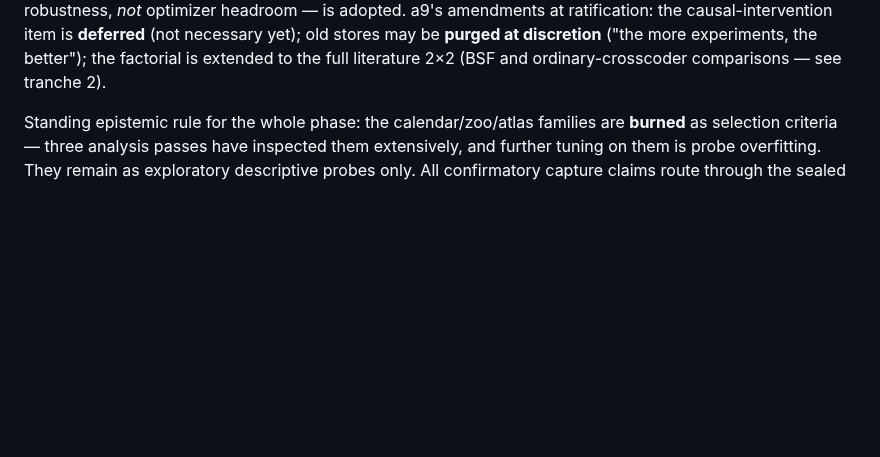
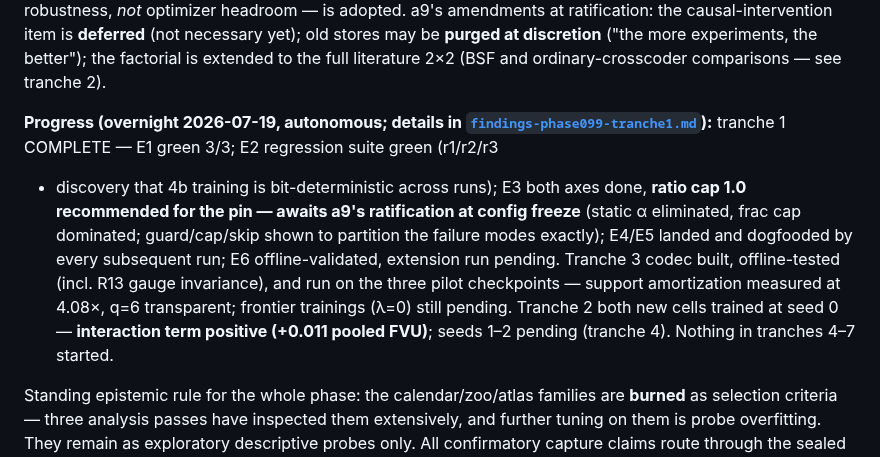
Before and after one commit to a9lim/block-crosscoder-experiment, a Markdown page: docs/runbook-phase099.md, the part around the change. GitHub-like rendering; blank space fills up the shorter version.

```diff
--- a/docs/runbook-phase099.md
+++ b/docs/runbook-phase099.md
@@ -12,6 +12,22 @@ is **deferred** (not necessary yet); old stores may be **purged at
 discretion** ("the more experiments, the better"); the factorial is
 extended to the full literature 2×2 (BSF and ordinary-crosscoder
 comparisons — see tranche 2).
+
+**Progress (overnight 2026-07-19, autonomous; details in
+[`findings-phase099-tranche1.md`](findings-phase099-tranche1.md)):**
+tranche 1 COMPLETE — E1 green 3/3; E2 regression suite green (r1/r2/r3
++ discovery that 4b training is bit-deterministic across runs); E3
+both axes done, **ratio cap 1.0 recommended for the pin — awaits a9's
+ratification at config freeze** (static α eliminated, frac cap
+dominated; guard/cap/skip shown to partition the failure modes
+exactly); E4/E5 landed and dogfooded by every subsequent run; E6
+offline-validated, extension run pending. Tranche 3 codec built,
+offline-tested (incl. R13 gauge invariance), and run on the three
+pilot checkpoints — support amortization measured at 4.08×, q=6
+transparent; frontier trainings (λ=0) still pending. Tranche 2 both
+new cells trained at seed 0 — **interaction term positive (+0.011
+pooled FVU)**; seeds 1–2 pending (tranche 4). Nothing in tranches
+4–7 started.
 
 Standing epistemic rule for the whole phase: the calendar/zoo/atlas
 families are **burned** as selection criteria — three analysis passes
```
Also changed, not shown: AGENTS.md (+34 -0 lines), docs/findings-phase099-tranche1.md (+50 -4 lines).
